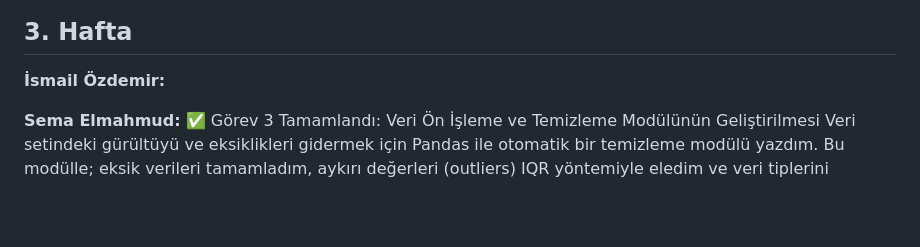
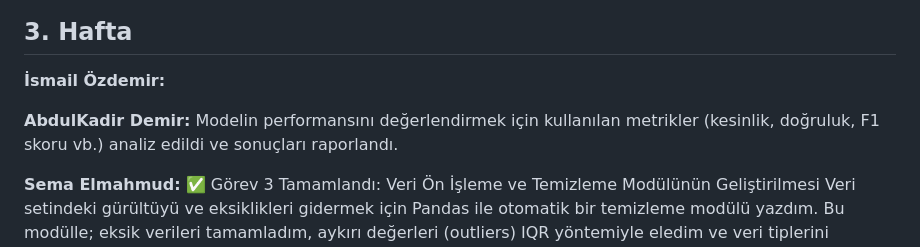
Before and after one commit to saryasut/Akilli-E-ticaret-Oneri-Sistemi, a Markdown page: projeakisi.md, the part around the change. Rendered like a GitHub page; blank space fills up the shorter version.

Commit message:
son gorevler yapildi

```diff
--- a/projeakisi.md
+++ b/projeakisi.md
@@ -101,6 +101,9 @@ E-ticaret öneri sisteminin kullanıcı arayüzü (UI) ve kullanıcı deneyimi (
 ## 3. Hafta
 
 **İsmail Özdemir:**
+
+**AbdulKadir Demir:** Modelin performansını değerlendirmek için kullanılan metrikler (kesinlik, doğruluk, F1 skoru vb.) analiz edildi  ve sonuçları raporlandı.
+
 
 
 **Sema Elmahmud:**  ✅ Görev 3 Tamamlandı: Veri Ön İşleme ve Temizleme Modülünün Geliştirilmesi
```
